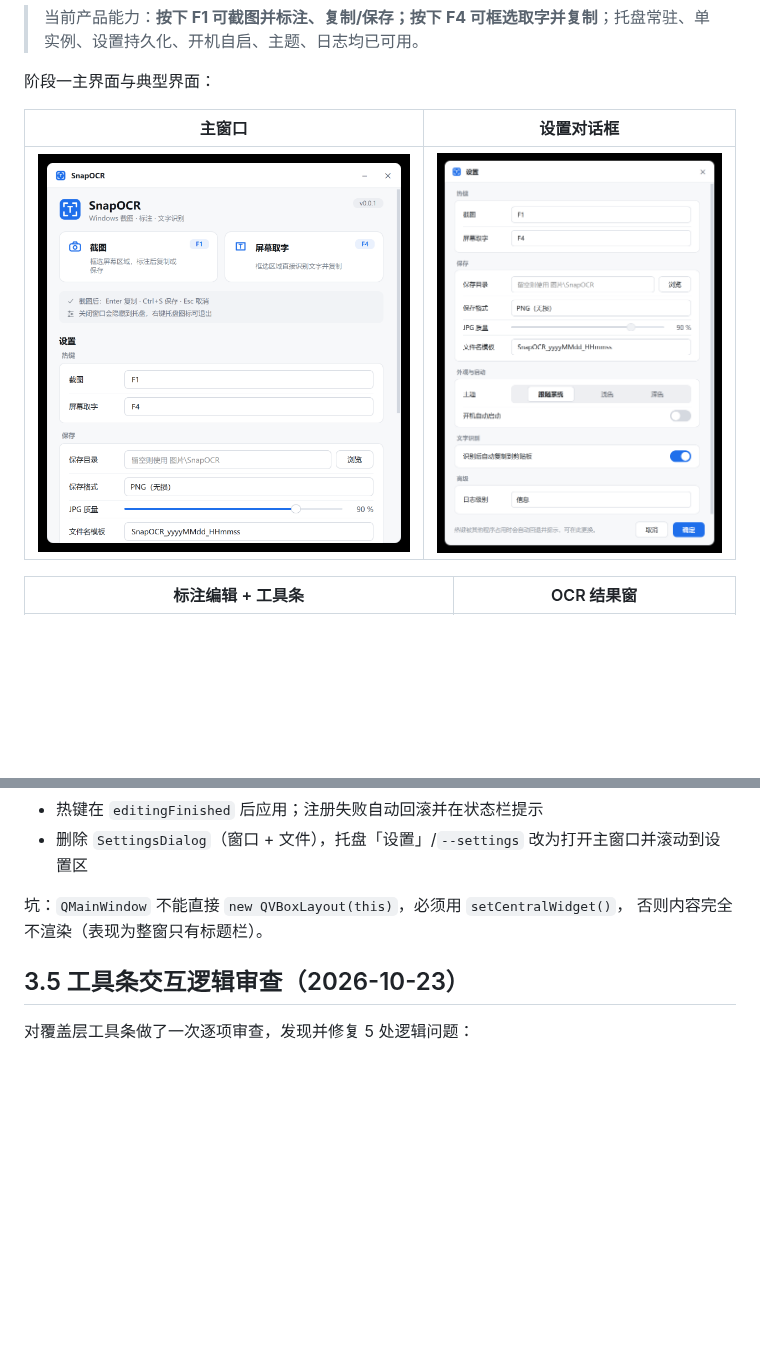
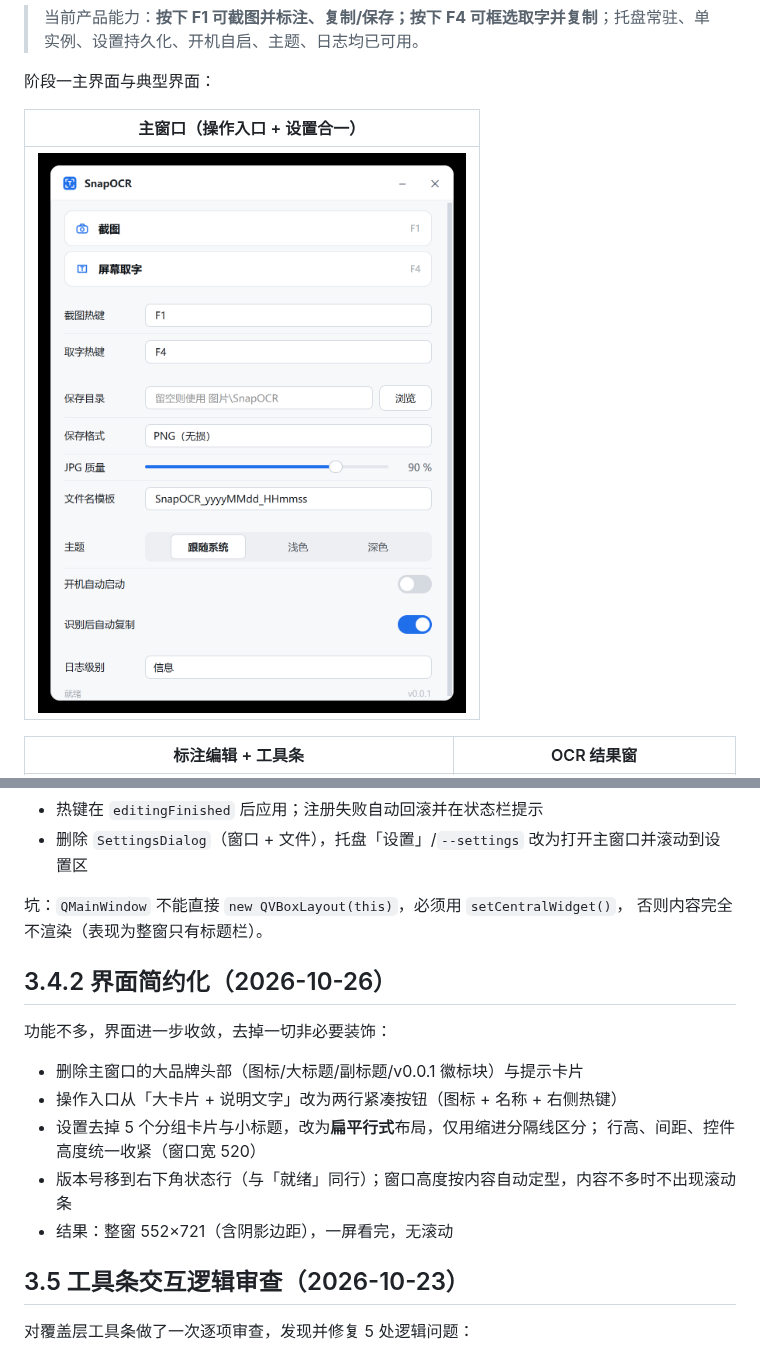
Before and after one commit to poluce/SnapOCR, a Markdown page: docs/04-完成情况.md, 2 parts joined by grey strips. GitHub-like rendering; pictures changed too: docs/assets/phase1-main.png, docs/assets/phase1-settings.png (deleted); blank space fills up the shorter version.

```diff
--- a/docs/04-完成情况.md
+++ b/docs/04-完成情况.md
@@ -19,9 +19,9 @@
 
 阶段一主界面与典型界面：
 
-| 主窗口 | 设置对话框 |
-|----------|-----------|
-| ![主窗口](assets/phase1-main.png) | ![设置](assets/phase1-settings.png) |
+| 主窗口（操作入口 + 设置合一） |
+|--------------------------------|
+| ![主窗口](assets/phase1-main.png) |
 
 | 标注编辑 + 工具条 | OCR 结果窗 |
 |-------------------|-----------|
@@ -141,6 +141,17 @@
 坑：`QMainWindow` 不能直接 `new QVBoxLayout(this)`，必须用 `setCentralWidget()`，
 否则内容完全不渲染（表现为整窗只有标题栏）。
 
+## 3.4.2 界面简约化（2026-10-26）
+
+功能不多，界面进一步收敛，去掉一切非必要装饰：
+
+- 删除主窗口的大品牌头部（图标/大标题/副标题/v0.0.1 徽标块）与提示卡片
+- 操作入口从「大卡片 + 说明文字」改为两行紧凑按钮（图标 + 名称 + 右侧热键）
+- 设置去掉 5 个分组卡片与小标题，改为**扁平行式**布局，仅用缩进分隔线区分；
+  行高、间距、控件高度统一收紧（窗口宽 520）
+- 版本号移到右下角状态行（与「就绪」同行）；窗口高度按内容自动定型，内容不多时不出现滚动条
+- 结果：整窗 552×721（含阴影边距），一屏看完，无滚动
+
 ## 3.5 工具条交互逻辑审查（2026-10-23）
 
 对覆盖层工具条做了一次逐项审查，发现并修复 5 处逻辑问题：
```
Also changed, not shown: docs/02-设计文档.md (+2 -2 lines), 4 other files.
